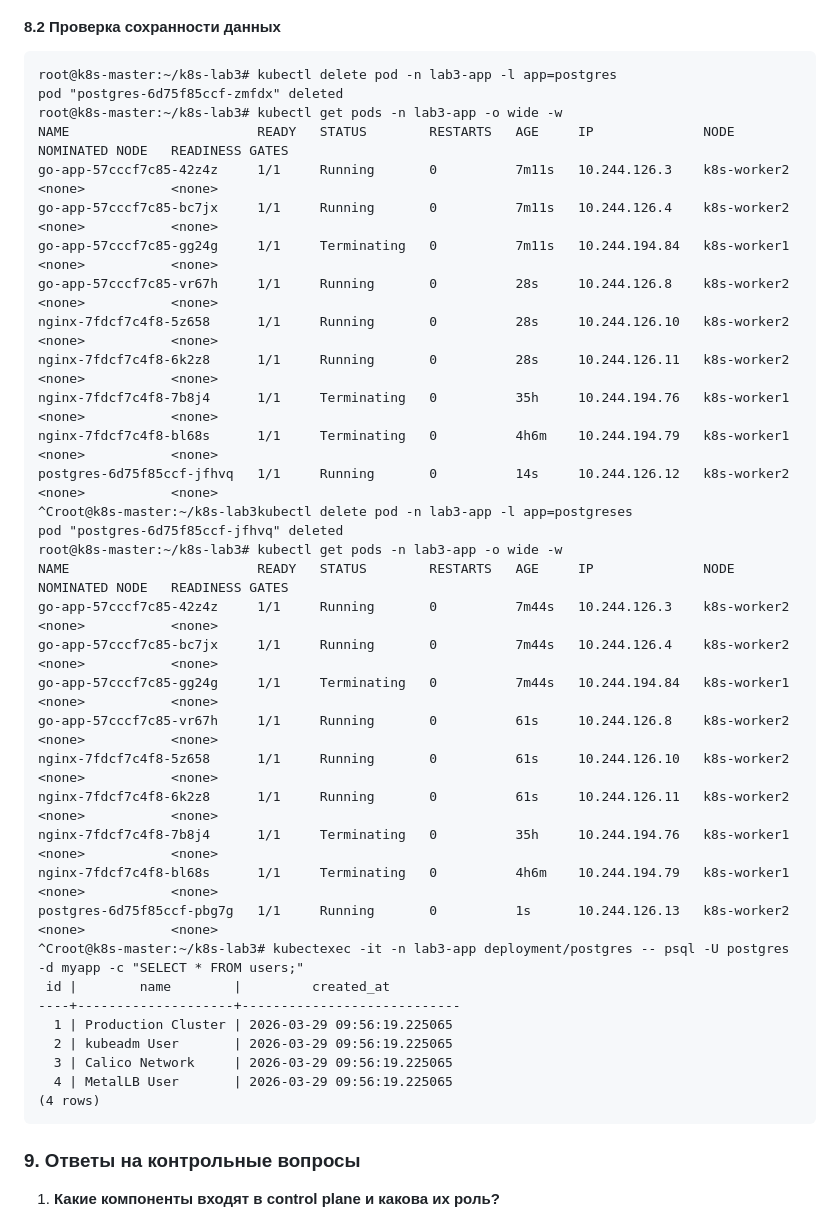
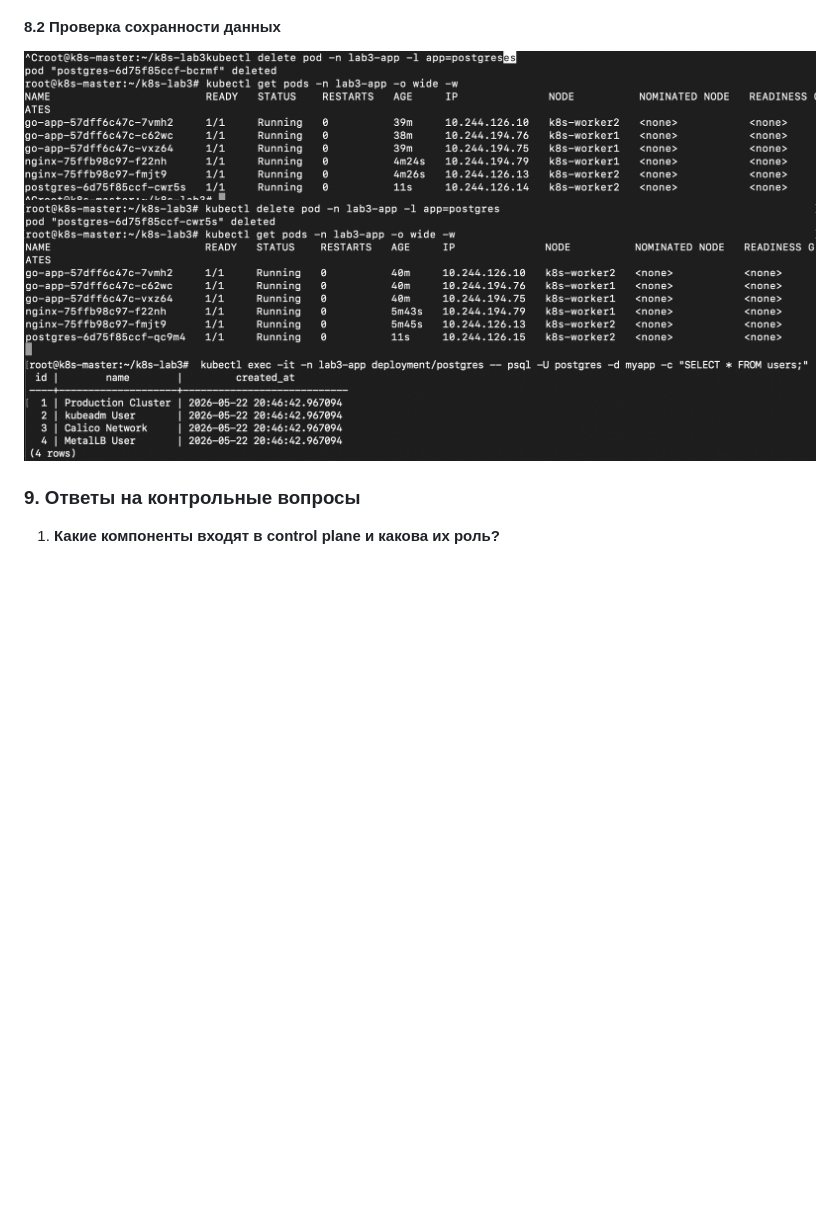
Before and after one commit to polinsini/containers-lab-1, a Markdown page: REPORT_LAB_3.md, the part around one of its changes. Drawn GitHub-style; pictures changed too: screenshots/3/4.png (added), screenshots/3/5.png (added), screenshots/3/6.png (added); blank space fills up the shorter version.

````diff
--- a/REPORT_LAB_3.md
+++ b/REPORT_LAB_3.md
@@ -169,40 +158,11 @@ postgres-6d75f85ccf-jfhvq   1/1     Running       0          14s     10.244.126.
 #### 8.2 Проверка сохранности данных
-```
-root@k8s-master:~/k8s-lab3# kubectl delete pod -n lab3-app -l app=postgres
-pod "postgres-6d75f85ccf-zmfdx" deleted
-root@k8s-master:~/k8s-lab3# kubectl get pods -n lab3-app -o wide -w
-NAME                        READY   STATUS        RESTARTS   AGE     IP              NODE          NOMINATED NODE   READINESS GATES
-go-app-57cccf7c85-42z4z     1/1     Running       0          7m11s   10.244.126.3    k8s-worker2   <none>           <none>
-go-app-57cccf7c85-bc7jx     1/1     Running       0          7m11s   10.244.126.4    k8s-worker2   <none>           <none>
-go-app-57cccf7c85-gg24g     1/1     Terminating   0          7m11s   10.244.194.84   k8s-worker1   <none>           <none>
-go-app-57cccf7c85-vr67h     1/1     Running       0          28s     10.244.126.8    k8s-worker2   <none>           <none>
-nginx-7fdcf7c4f8-5z658      1/1     Running       0          28s     10.244.126.10   k8s-worker2   <none>           <none>
-nginx-7fdcf7c4f8-6k2z8      1/1     Running       0          28s     10.244.126.11   k8s-worker2   <none>           <none>
-nginx-7fdcf7c4f8-7b8j4      1/1     Terminating   0          35h     10.244.194.76   k8s-worker1   <none>           <none>
-nginx-7fdcf7c4f8-bl68s      1/1     Terminating   0          4h6m    10.244.194.79   k8s-worker1   <none>           <none>
-postgres-6d75f85ccf-jfhvq   1/1     Running       0          14s     10.244.126.12   k8s-worker2   <none>           <none>
-^Croot@k8s-master:~/k8s-lab3kubectl delete pod -n lab3-app -l app=postgreses
-pod "postgres-6d75f85ccf-jfhvq" deleted
-root@k8s-master:~/k8s-lab3# kubectl get pods -n lab3-app -o wide -w
-NAME                        READY   STATUS        RESTARTS   AGE     IP              NODE          NOMINATED NODE   READINESS GATES
-go-app-57cccf7c85-42z4z     1/1     Running       0          7m44s   10.244.126.3    k8s-worker2   <none>           <none>
-go-app-57cccf7c85-bc7jx     1/1     Running       0          7m44s   10.244.126.4    k8s-worker2   <none>           <none>
-go-app-57cccf7c85-gg24g     1/1     Terminating   0          7m44s   10.244.194.84   k8s-worker1   <none>           <none>
-go-app-57cccf7c85-vr67h     1/1     Running       0          61s     10.244.126.8    k8s-worker2   <none>           <none>
-nginx-7fdcf7c4f8-5z658      1/1     Running       0          61s     10.244.126.10   k8s-worker2   <none>           <none>
-nginx-7fdcf7c4f8-6k2z8      1/1     Running       0          61s     10.244.126.11   k8s-worker2   <none>           <none>
-nginx-7fdcf7c4f8-7b8j4      1/1     Terminating   0          35h     10.244.194.76   k8s-worker1   <none>           <none>
-nginx-7fdcf7c4f8-bl68s      1/1     Terminating   0          4h6m    10.244.194.79   k8s-worker1   <none>           <none>
-postgres-6d75f85ccf-pbg7g   1/1     Running       0          1s      10.244.126.13   k8s-worker2   <none>           <none>
-^Croot@k8s-master:~/k8s-lab3# kubectexec -it -n lab3-app deployment/postgres -- psql -U postgres -d myapp -c "SELECT * FROM users;"
- id |        name        |         created_at
-----+--------------------+----------------------------
-  1 | Production Cluster | 2026-03-29 09:56:19.225065
-  2 | kubeadm User       | 2026-03-29 09:56:19.225065
-  3 | Calico Network     | 2026-03-29 09:56:19.225065
-  4 | MetalLB User       | 2026-03-29 09:56:19.225065
-(4 rows)
-```
+
+![delete postgres](screenshots/3/4.png)
+![проверка delete postgres](screenshots/3/5.png)
+![проверка таблицы в postgres](screenshots/3/6.png)
+
+
+
 ### 9. Ответы на контрольные вопросы
 1. **Какие компоненты входят в control plane и какова их роль?**
    - **kube-apiserver** — центральная точка входа в кластер (REST API), аутентификация/авторизация, валидация объектов, запись/чтение состояния.
````
Also changed, not shown: other parts of REPORT_LAB_3.md (+53 -64 lines), screenshots/3/1.png (added), screenshots/3/2.png (added), screenshots/3/3.png (added), 1 other file.
